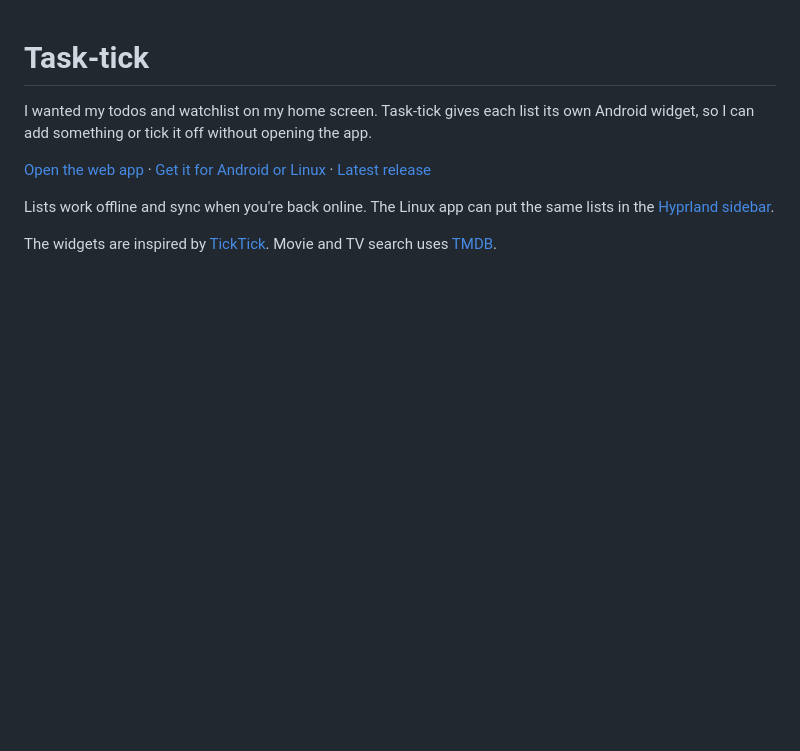
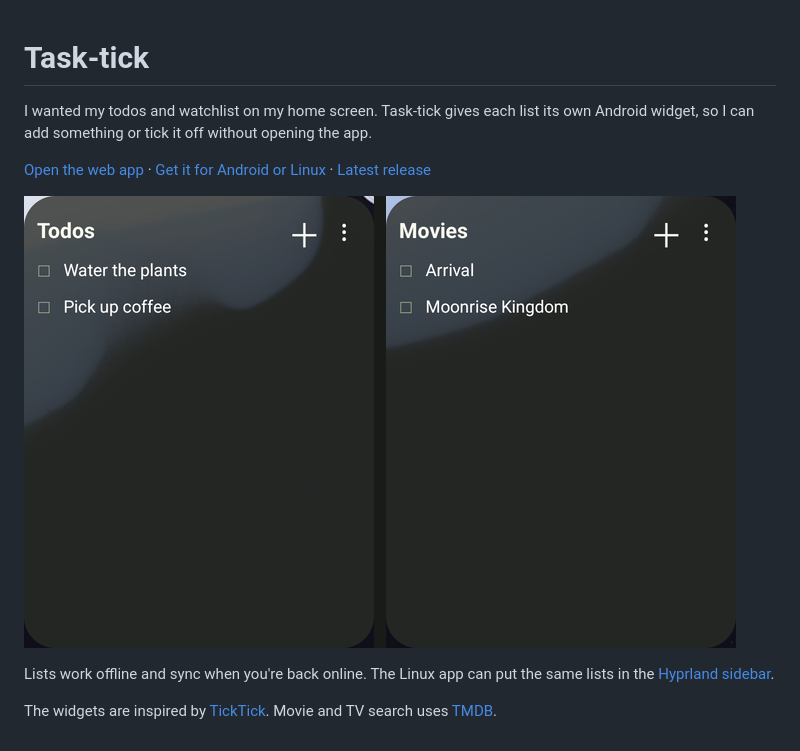
Before and after one commit to wrestle-R/Task-tick, a Markdown page: README.md, the part around the change. GitHub-like rendering; pictures changed too: docs/images/widgets.png (added); blank space fills up the shorter version.

Commit message:
put the widgets in the readme

```diff
--- a/README.md
+++ b/README.md
@@ -4,6 +4,8 @@ I wanted my todos and watchlist on my home screen. Task-tick gives each list its
 
 [Open the web app](https://task-tick-beige.vercel.app/app) · [Get it for Android or Linux](https://task-tick-beige.vercel.app/downloads) · [Latest release](https://github.com/wrestle-R/Task-tick/releases/latest)
 
+![The Todos and Movies widgets on Android with sample lists](docs/images/widgets.png)
+
 Lists work offline and sync when you're back online. The Linux app can put the same lists in the [Hyprland sidebar](docs/sidebar-integration.md).
 
 The widgets are inspired by [TickTick](https://ticktick.com/). Movie and TV search uses [TMDB](https://www.themoviedb.org/).
```
